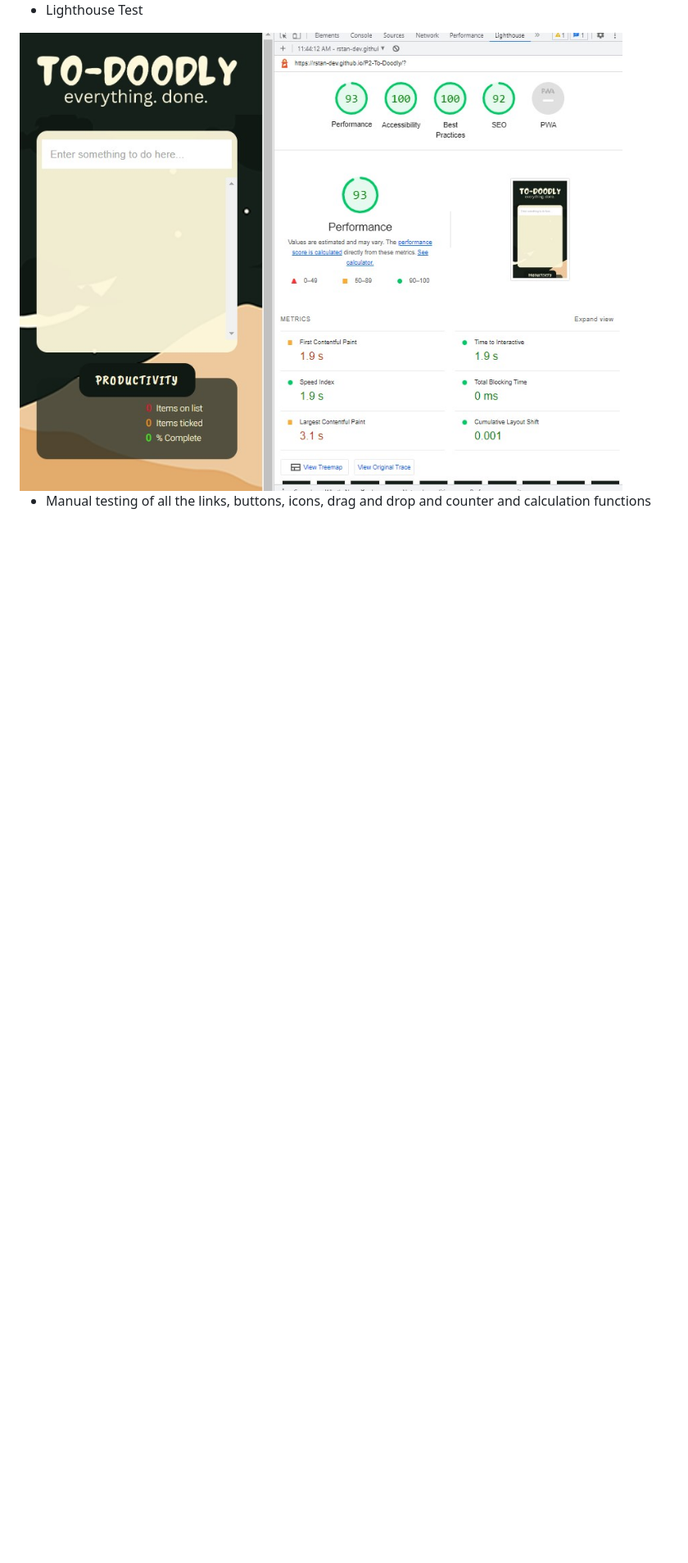
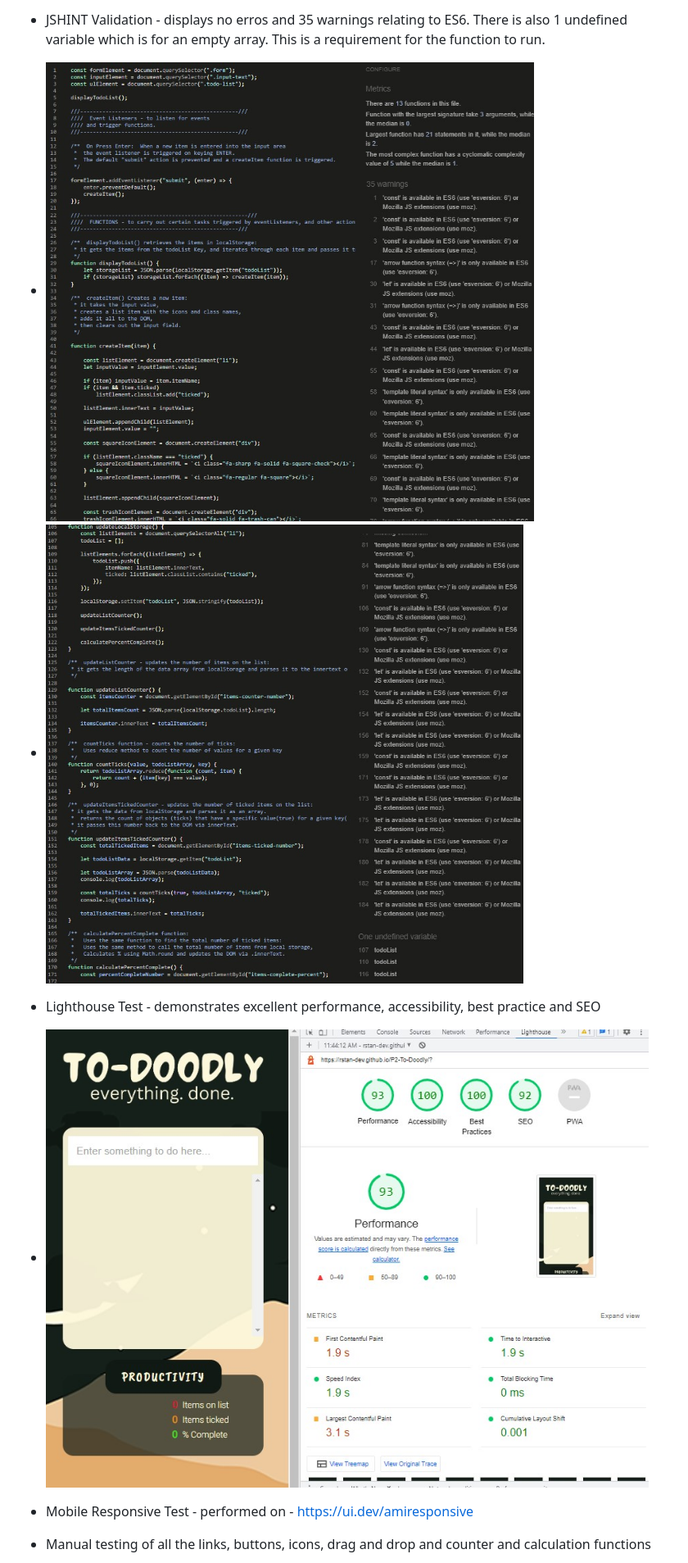
Before and after one commit to rstan-dev/P2-To-Doodly, a Markdown page: README.md, the part around the change printed below. Shown: that part at 82% size. GitHub-like rendering; pictures changed too: assets/documents/JSHint1.jpg (added), assets/documents/JSHint2.jpg (added); blank space fills up the shorter version.

Commit message:
update readme, add W3C validation and JSHint validation.

```diff
--- a/README.md
+++ b/README.md
@@ -103,6 +121,12 @@ The following tests were performed on the app:
 
-  * Lighthouse Test
-  <img src="assets/documents/lighthouse-reportjpg.jpg">
+  * JSHINT Validation - displays no erros and 35 warnings relating to ES6.  There is also 1 undefined variable which is for an empty array.  This is a requirement for the function to run.
+  * <img src="assets/documents/JSHint1.jpg">
+  * <img src="assets/documents/JSHint2.jpg">
+
+  * Lighthouse Test - demonstrates excellent performance, accessibility, best practice and SEO
+  * <img src="assets/documents/lighthouse-reportjpg.jpg">
+
+  * Mobile Responsive Test - performed on - https://ui.dev/amiresponsive
 
   * Manual testing of all the links, buttons, icons, drag and drop and counter and calculation functions
 
```
Also changed, not shown: other parts of README.md (+62 -34 lines), assets/documents/HTML-validation.jpg (added), assets/documents/css-validation.jpg (added), assets/documents/css-validation2.jpg (added).
